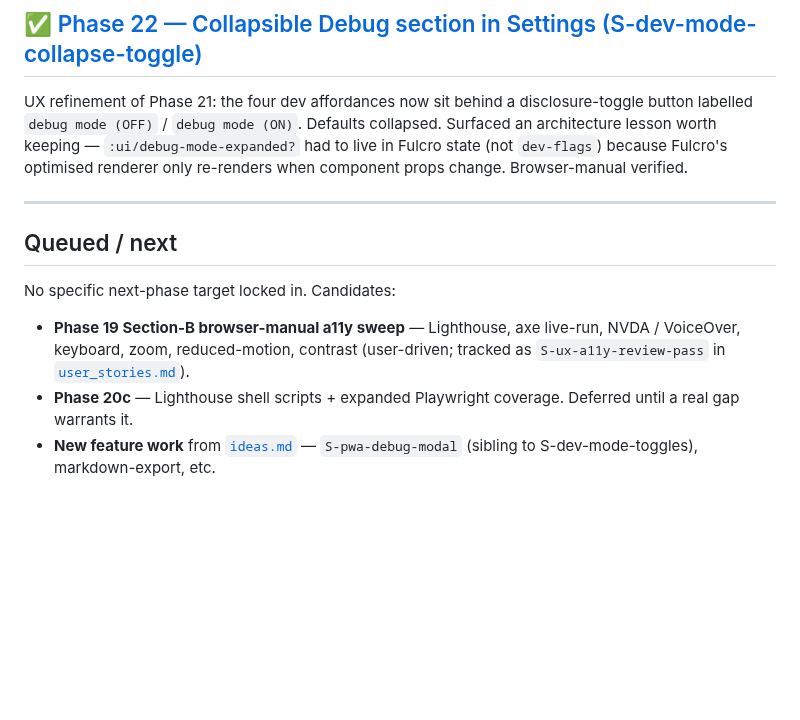
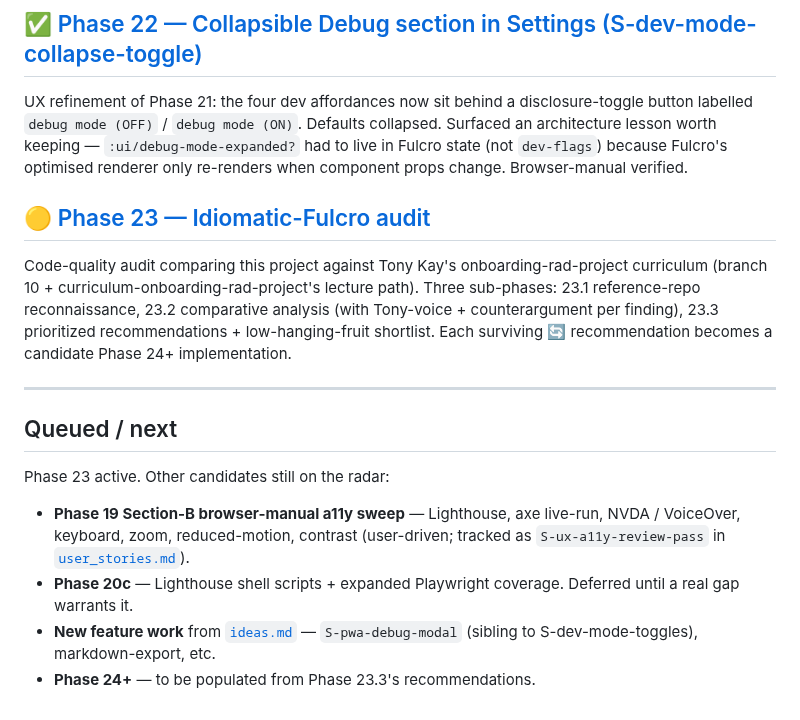
Before and after one commit to avidrucker/fulcro-solo-learn, a Markdown page: docs/phases.md, the part around the change. Rendered like a GitHub page; blank space fills up the shorter version.

```diff
--- a/docs/phases.md
+++ b/docs/phases.md
@@ -115,12 +115,17 @@ Runtime-toggleable "Debug mode" section in the Settings modal, gated on `goog.DE
 
 UX refinement of Phase 21: the four dev affordances now sit behind a disclosure-toggle button labelled `debug mode (OFF)` / `debug mode (ON)`. Defaults collapsed. Surfaced an architecture lesson worth keeping — `:ui/debug-mode-expanded?` had to live in Fulcro state (not `dev-flags`) because Fulcro's optimised renderer only re-renders when component props change. Browser-manual verified.
 
+## 🟡 [Phase 23 — Idiomatic-Fulcro audit](phases/23-idiomatic-review.md)
+
+Code-quality audit comparing this project against Tony Kay's onboarding-rad-project curriculum (branch 10 + curriculum-onboarding-rad-project's lecture path). Three sub-phases: 23.1 reference-repo reconnaissance, 23.2 comparative analysis (with Tony-voice + counterargument per finding), 23.3 prioritized recommendations + low-hanging-fruit shortlist. Each surviving 🔄 recommendation becomes a candidate Phase 24+ implementation.
+
 ---
 
 ## Queued / next
 
-No specific next-phase target locked in. Candidates:
+Phase 23 active. Other candidates still on the radar:
 
 - **Phase 19 Section-B browser-manual a11y sweep** — Lighthouse, axe live-run, NVDA / VoiceOver, keyboard, zoom, reduced-motion, contrast (user-driven; tracked as `S-ux-a11y-review-pass` in [`user_stories.md`](./user_stories.md)).
 - **Phase 20c** — Lighthouse shell scripts + expanded Playwright coverage. Deferred until a real gap warrants it.
 - **New feature work** from [`ideas.md`](./ideas.md) — `S-pwa-debug-modal` (sibling to S-dev-mode-toggles), markdown-export, etc.
+- **Phase 24+** — to be populated from Phase 23.3's recommendations.
```
Also changed, not shown: docs/phases/23-idiomatic-review.md (added, +46 -0 lines).
